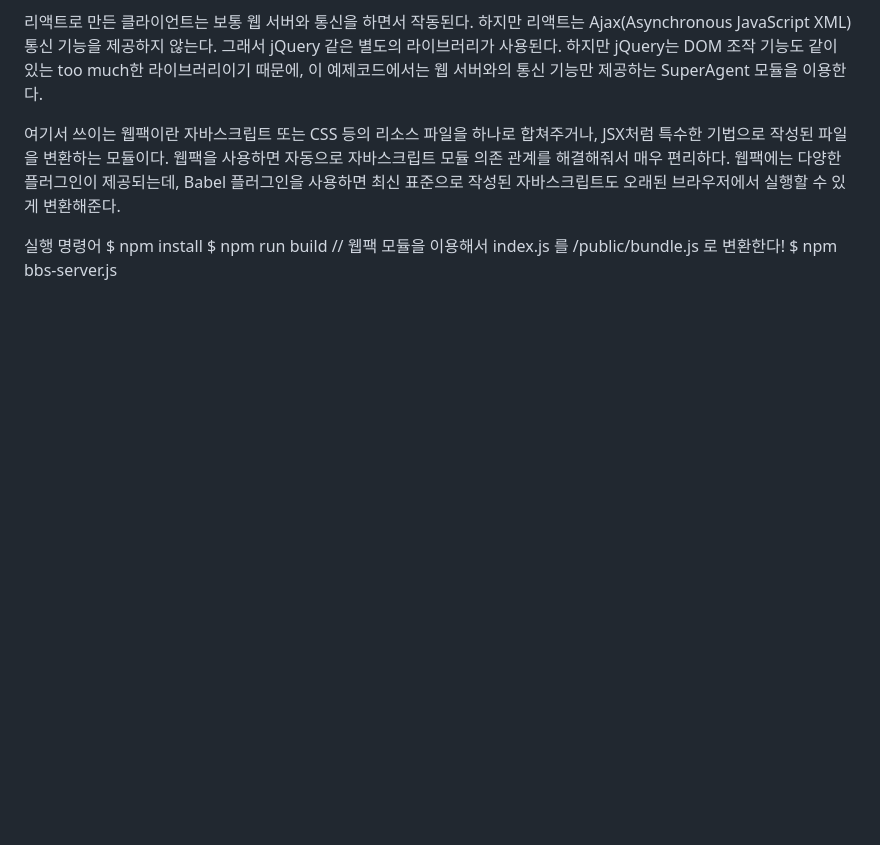
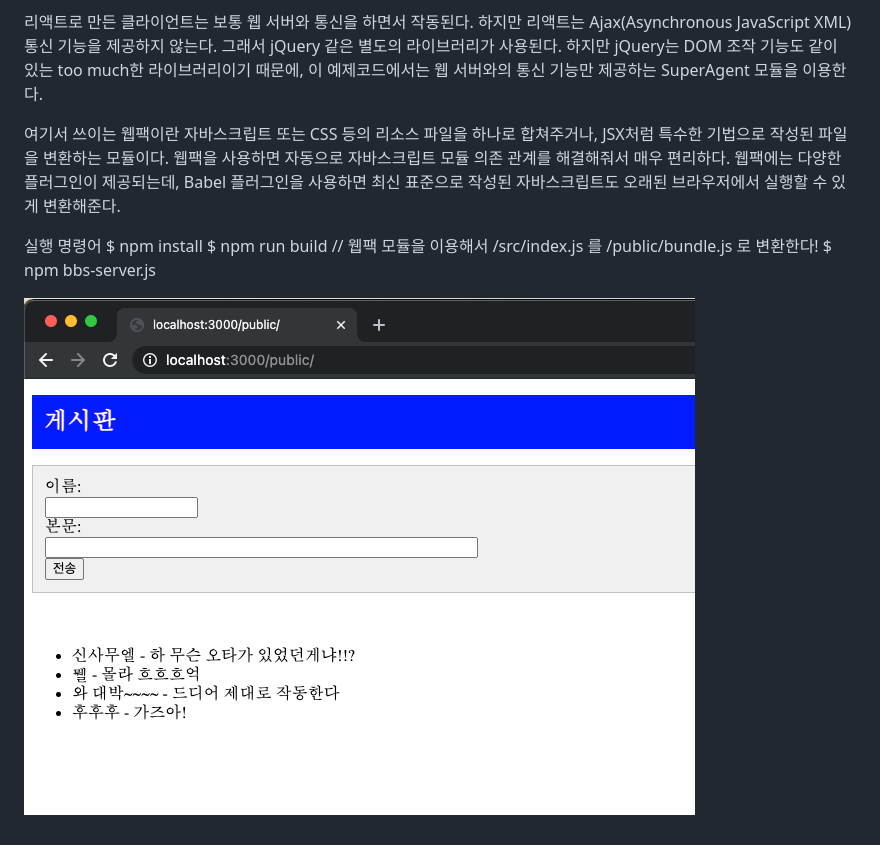
Before and after one commit to Samuel3Shin/12-Server-Applications, a Markdown page: bbs/README.md, the part around the change. Rendered like a GitHub page; pictures changed too: bbs/screenshots/bbs.png (added); blank space fills up the shorter version.

```diff
--- a/bbs/README.md
+++ b/bbs/README.md
@@ -13,5 +13,7 @@
 
 실행 명령어
 $ npm install
-$ npm run build         // 웹팩 모듈을 이용해서 index.js 를 /public/bundle.js 로 변환한다!
+$ npm run build         // 웹팩 모듈을 이용해서 /src/index.js 를 /public/bundle.js 로 변환한다!
 $ npm bbs-server.js
+
+![bulletin board](./screenshots/bbs.png)
```
Also changed, not shown: chat/README.md (added, +13 -0 lines), chat/screenshots/chat.png (added), 8 other files.
